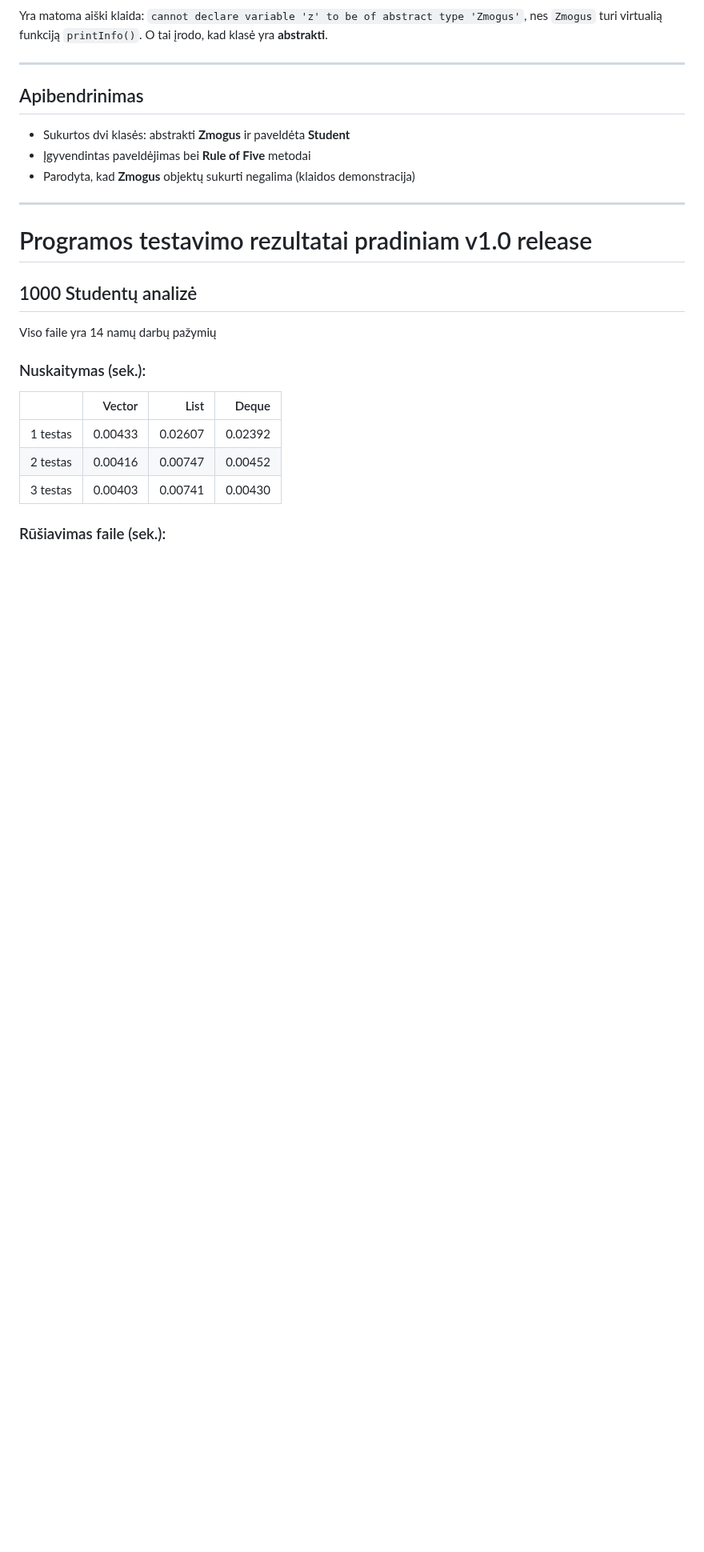
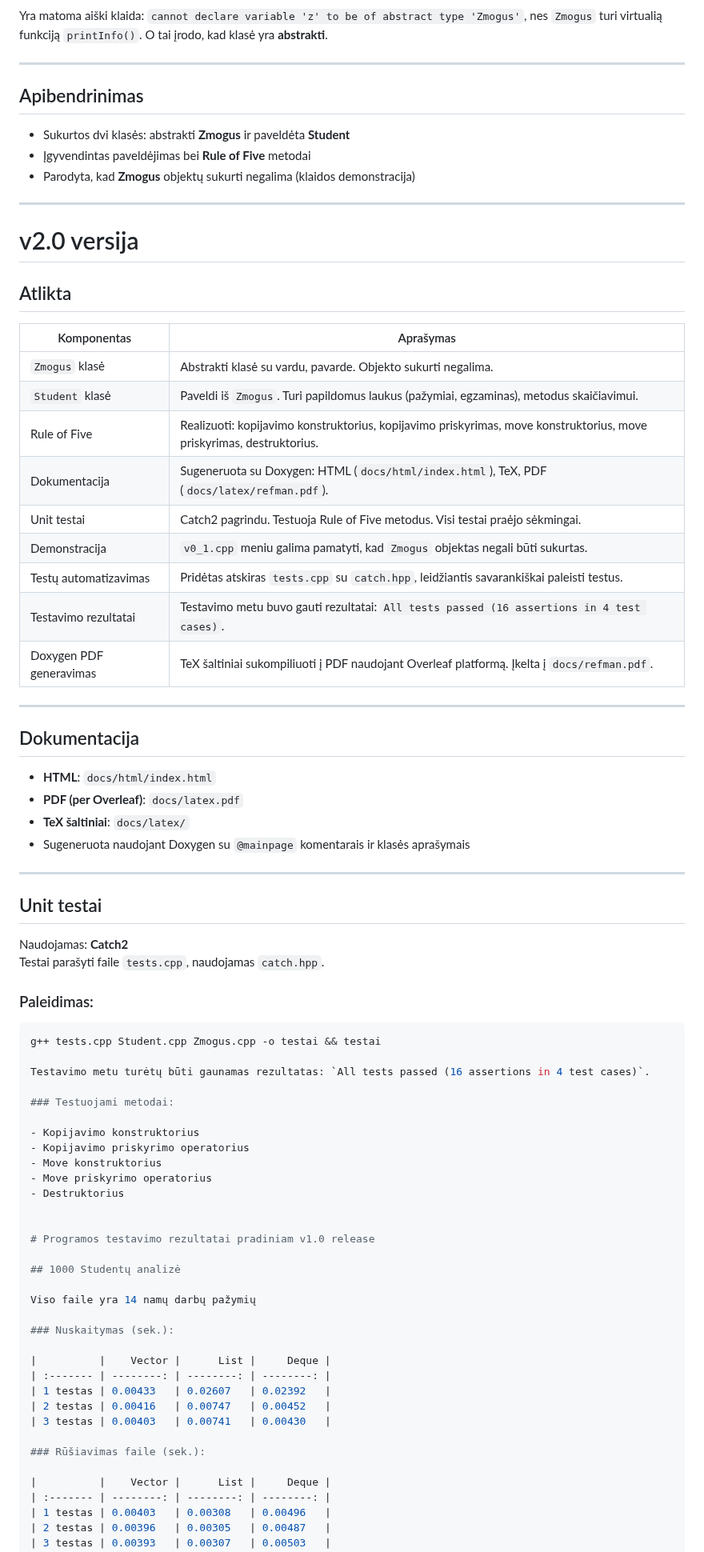
Before and after one commit to Nerius123/OOP_v2, a Markdown page: README.md, the part around one of its changes. Shown at 80% size. GitHub-like rendering; blank space fills up the shorter version.

````diff
--- a/README.md
+++ b/README.md
@@ -251,6 +265,54 @@ Yra matoma aiški klaida: `cannot declare variable 'z' to be of abstract type 'Z
 - Parodyta, kad **Zmogus** objektų sukurti negalima (klaidos demonstracija)
 
 ---
+
+# v2.0 versija
+
+## Atlikta
+
+| Komponentas        | Aprašymas                                                                                                                      |
+|--------------------|--------------------------------------------------------------------------------------------------------------------------------|
+| `Zmogus` klasė     | Abstrakti klasė su vardu, pavarde. Objekto sukurti negalima.                                                                   |
+| `Student` klasė    | Paveldi iš `Zmogus`. Turi papildomus laukus (pažymiai, egzaminas), metodus skaičiavimui.                                       |
+| Rule of Five       | Realizuoti: kopijavimo konstruktorius, kopijavimo priskyrimas, move konstruktorius, move priskyrimas, destruktorius.           |
+| Dokumentacija      | Sugeneruota su Doxygen: HTML (`docs/html/index.html`), TeX, PDF (`docs/latex/refman.pdf`).                                     |
+| Unit testai        | Catch2 pagrindu. Testuoja Rule of Five metodus. Visi testai praėjo sėkmingai.                                                  |
+| Demonstracija      | `v0_1.cpp` meniu galima pamatyti, kad `Zmogus` objektas negali būti sukurtas.                                                  |
+| Testų automatizavimas | Pridėtas atskiras `tests.cpp` su `catch.hpp`, leidžiantis savarankiškai paleisti testus.                                    |
+| Testavimo rezultatai | Testavimo metu buvo gauti rezultatai: `All tests passed (16 assertions in 4 test cases)`.                                    |
+| Doxygen PDF generavimas | TeX šaltiniai sukompiliuoti į PDF naudojant Overleaf platformą. Įkelta į `docs/refman.pdf`.                               |
+
+---
+
+## Dokumentacija
+
+- **HTML**: `docs/html/index.html`
+- **PDF (per Overleaf)**: `docs/latex.pdf`
+- **TeX šaltiniai**: `docs/latex/`
+- Sugeneruota naudojant Doxygen su `@mainpage` komentarais ir klasės aprašymais
+
+---
+
+## Unit testai
+
+Naudojamas: **Catch2**
+Testai parašyti faile `tests.cpp`, naudojamas `catch.hpp`.
+
+### Paleidimas:
+
+```bash
+g++ tests.cpp Student.cpp Zmogus.cpp -o testai && testai
+
+Testavimo metu turėtų būti gaunamas rezultatas: `All tests passed (16 assertions in 4 test cases)`.
+
+### Testuojami metodai:
+
+- Kopijavimo konstruktorius
+- Kopijavimo priskyrimo operatorius
+- Move konstruktorius
+- Move priskyrimo operatorius
+- Destruktorius
+
 
 # Programos testavimo rezultatai pradiniam v1.0 release
 
````
Also changed, not shown: other parts of README.md (+15 -1 lines).
